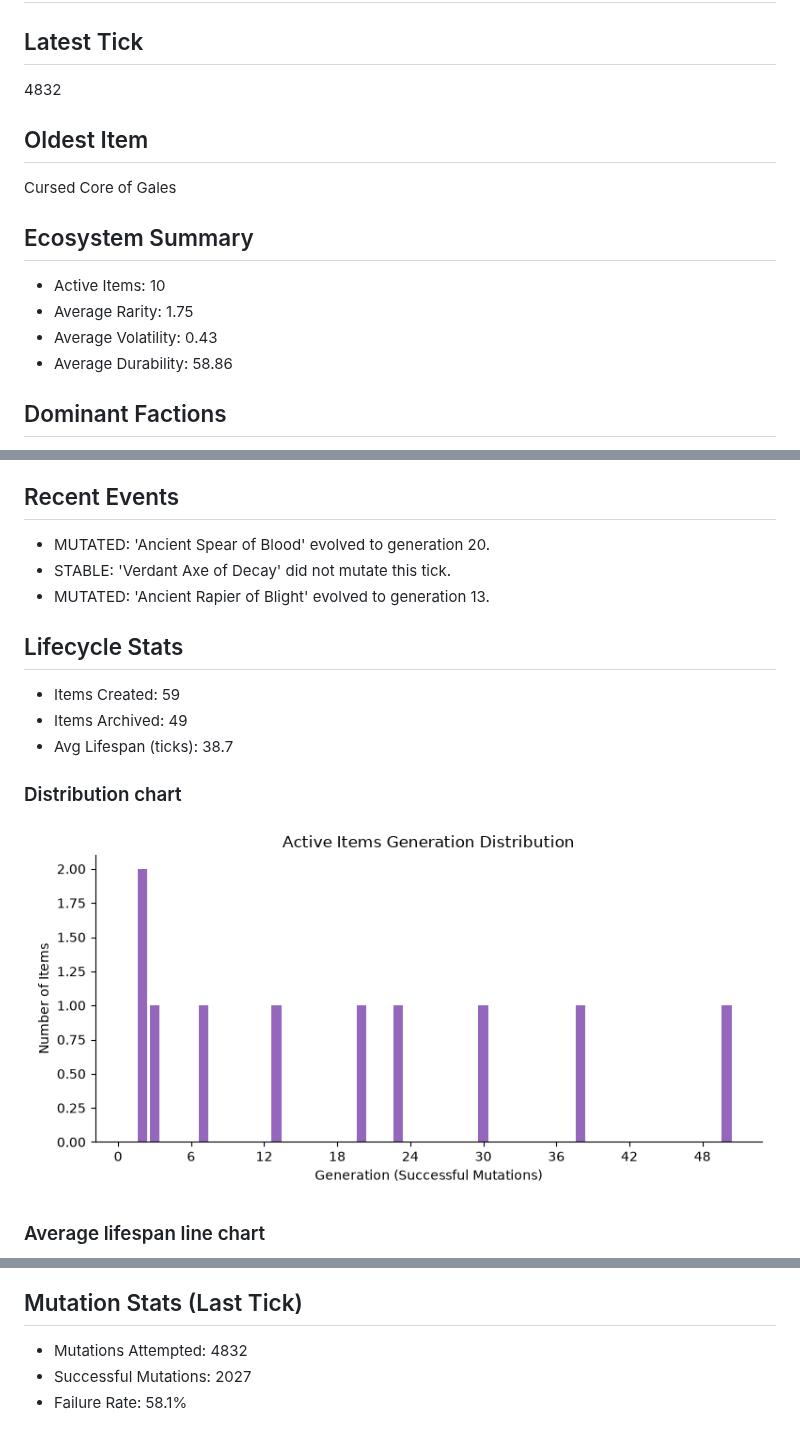
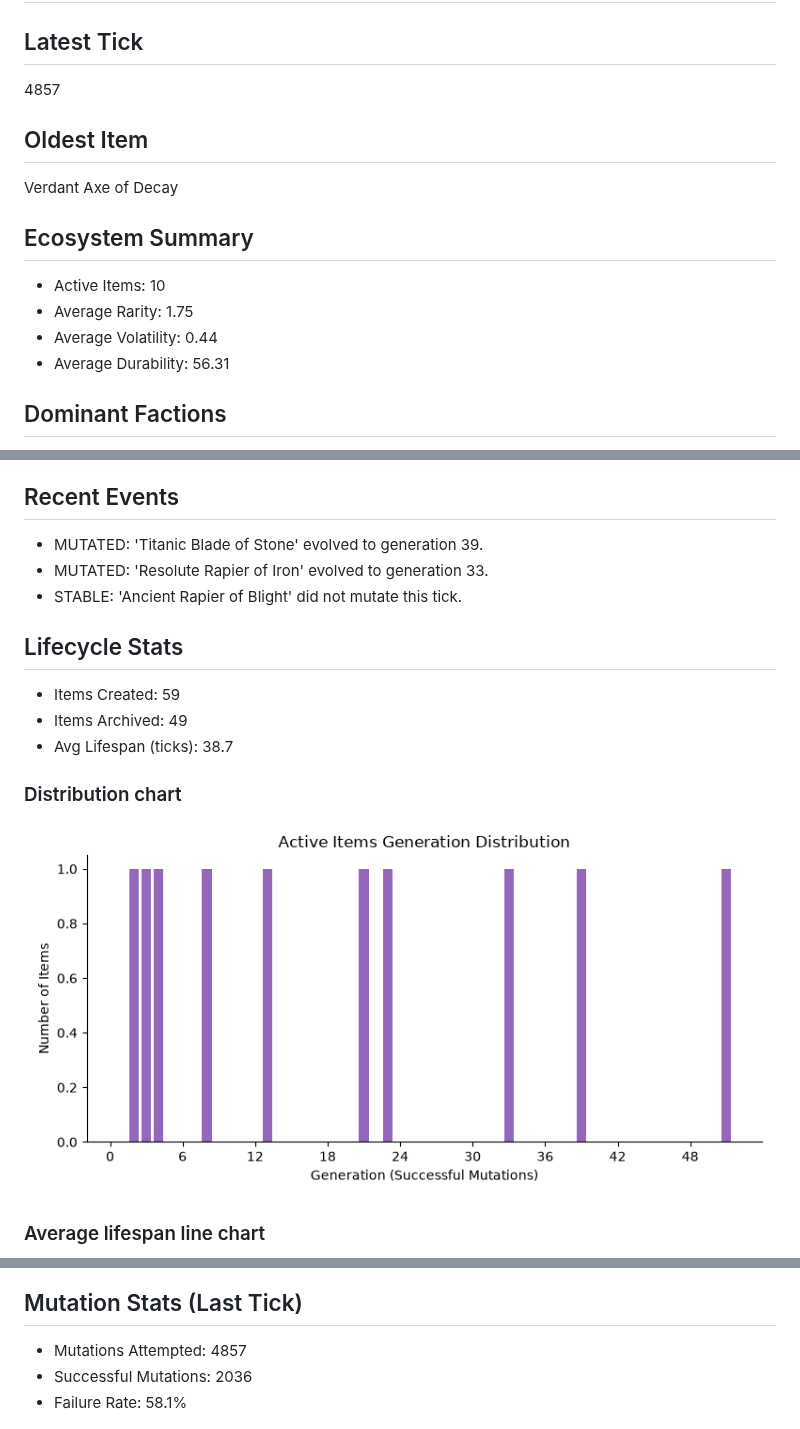
Before and after one commit to JustYarnu/SystematicItems, a Markdown page: README.md, 3 parts joined by grey strips. Drawn GitHub-style; pictures changed too: assets/lifespan_dist.png.

Commit message:
🌍 world tick update (hourly)

```diff
--- a/README.md
+++ b/README.md
@@ -3,16 +3,16 @@ For the actual documentation, see [docs](docs/).
 # World state overview
 
 ## Latest Tick
-4832
+4857
 
 ## Oldest Item
-Cursed Core of Gales
+Verdant Axe of Decay
 
 ## Ecosystem Summary
 - Active Items: 10
 - Average Rarity: 1.75
-- Average Volatility: 0.43
-- Average Durability: 58.86
+- Average Volatility: 0.44
+- Average Durability: 56.31
 
 ## Dominant Factions
 - Restoration: 1.0
@@ -24,9 +24,9 @@ Cursed Core of Gales
 - Most Volatile Item: Titanic Blade of Stone
 
 ## Recent Events
-- MUTATED: 'Ancient Spear of Blood' evolved to generation 20.
-- STABLE: 'Verdant Axe of Decay' did not mutate this tick.
-- MUTATED: 'Ancient Rapier of Blight' evolved to generation 13.
+- MUTATED: 'Titanic Blade of Stone' evolved to generation 39.
+- MUTATED: 'Resolute Rapier of Iron' evolved to generation 33.
+- STABLE: 'Ancient Rapier of Blight' did not mutate this tick.
 
 ## Lifecycle Stats
 - Items Created: 59
@@ -40,8 +40,8 @@ Cursed Core of Gales
 ![Avg Lifespan](assets/avg_lifespan.png)
 
 ## Mutation Stats (Last Tick)
-- Mutations Attempted: 4832
-- Successful Mutations: 2027
+- Mutations Attempted: 4857
+- Successful Mutations: 2036
 - Failure Rate: 58.1%
 
 ![Fail Rate](assets/fail_rate.png)
```
Also changed, not shown: other parts of README.md (+1 -1 lines), assets/avg_lifespan.png, assets/cpt.png, assets/fail_rate.png, 13 other files.
